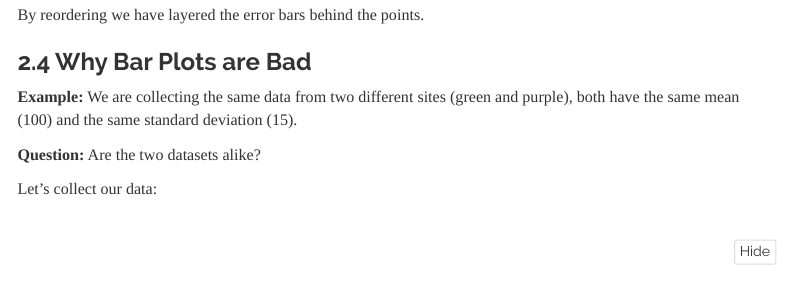
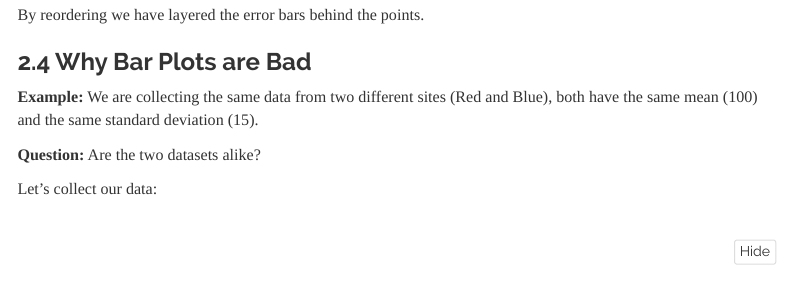
Before and after one commit to cassandra-hui/Data-Viz-Workshop, an R Markdown document (Data_Visualization02.Rmd): the page in a window 1100 px wide, from 13870 px down. Rendered offline with R 4.5, knitr and Pandoc, with nearby package versions; code that draws random numbers runs with fixed seeds of ours; menus at the side of the page are left out; long lines of code are wrapped.

Commit message:
Small updates

```diff
--- a/Data_Visualization02.Rmd
+++ b/Data_Visualization02.Rmd
@@ -316,7 +316,7 @@ By reordering we have layered the error bars behind the points.
 ### 2.4 Why Bar Plots are Bad
 
 **Example:**
-We are collecting the same data from two different sites (green and purple), both have the same mean (100) and the same standard deviation (15).
+We are collecting the same data from two different sites (Red and Blue), both have the same mean (100) and the same standard deviation (15).
 
 **Question:**
 Are the two datasets alike?
```
Also changed, not shown: 1 other file.
